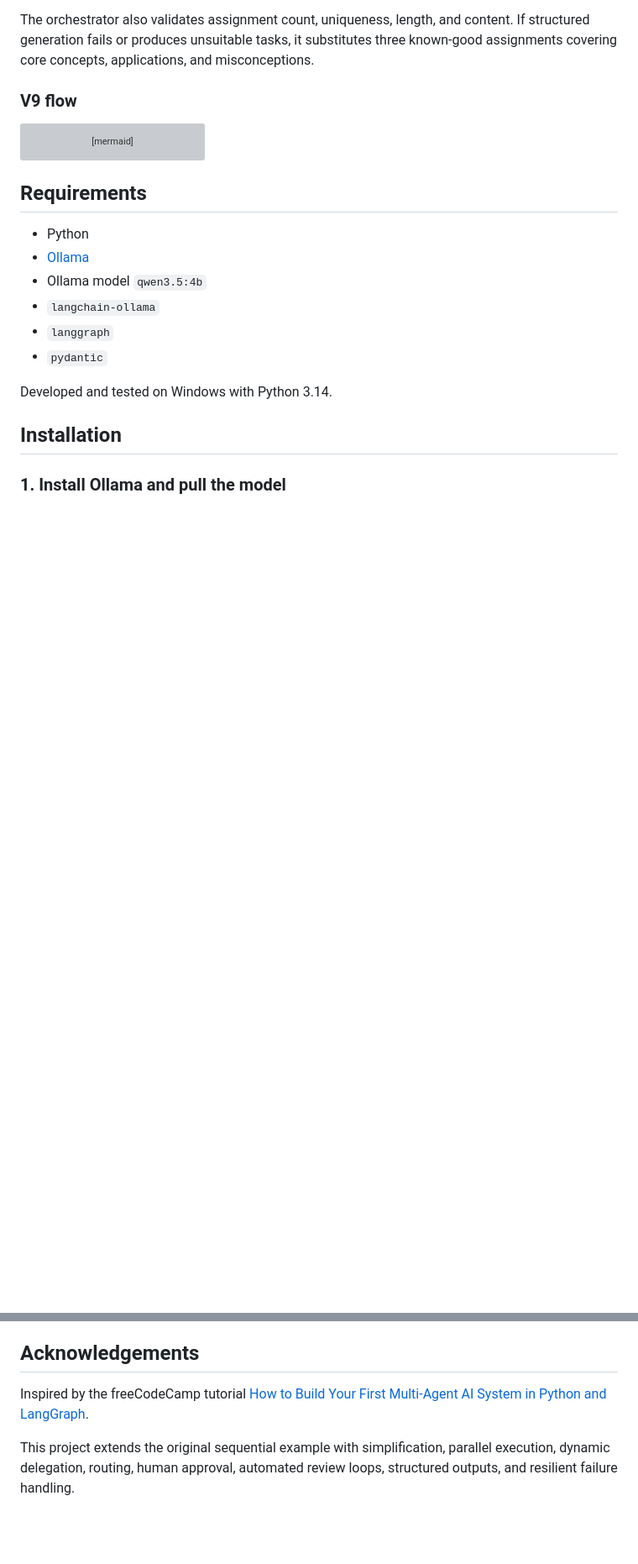
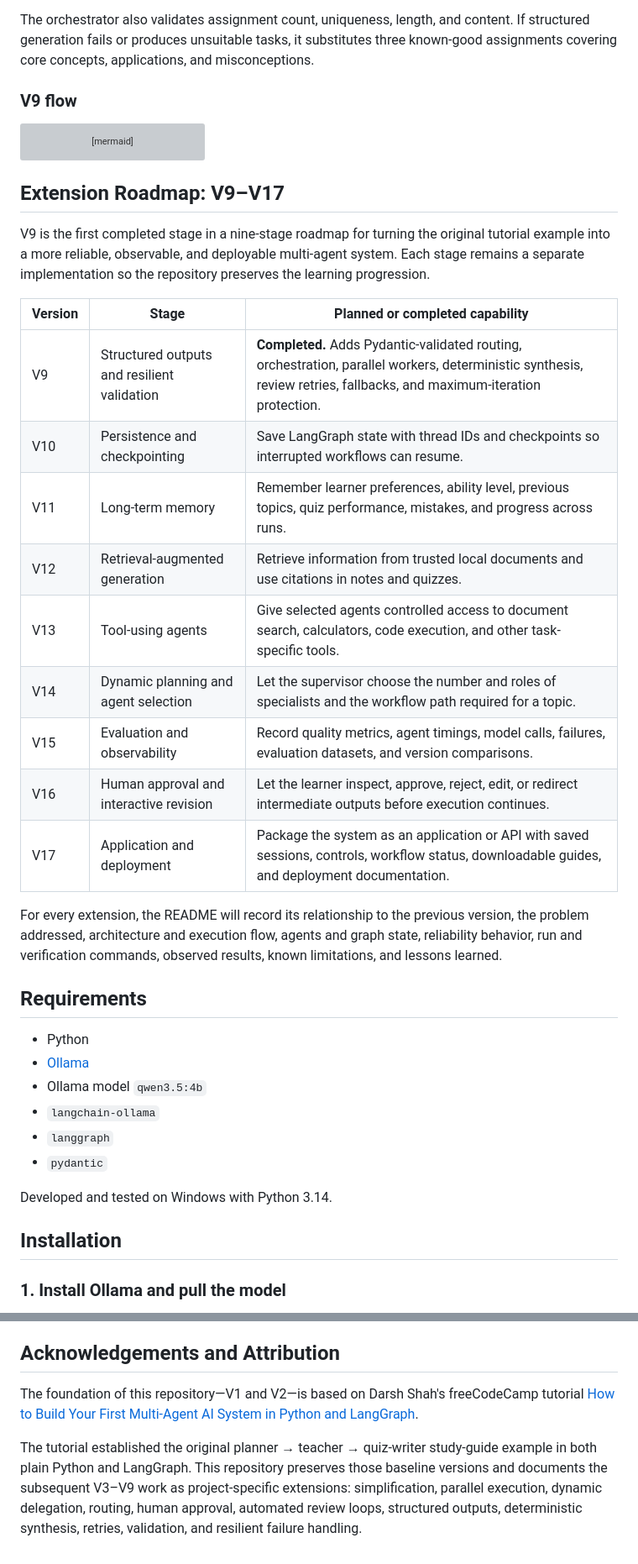
Before and after one commit to anne500/multi-agent-study-guide, a Markdown page: README.md, 2 parts joined by grey strips. Shown at 84% size. Drawn GitHub-style; blank space fills up the shorter version; grey boxes are pictures that could not be loaded.

Commit message:
Document project origins and extension roadmap

````diff
--- a/README.md
+++ b/README.md
@@ -57,6 +78,24 @@ flowchart TD
     I --> G
     G -->|max iterations| H
 ```
+
+## Extension Roadmap: V9–V17
+
+V9 is the first completed stage in a nine-stage roadmap for turning the original tutorial example into a more reliable, observable, and deployable multi-agent system. Each stage remains a separate implementation so the repository preserves the learning progression.
+
+| Version | Stage | Planned or completed capability |
+|---|---|---|
+| V9 | Structured outputs and resilient validation | **Completed.** Adds Pydantic-validated routing, orchestration, parallel workers, deterministic synthesis, review retries, fallbacks, and maximum-iteration protection. |
+| V10 | Persistence and checkpointing | Save LangGraph state with thread IDs and checkpoints so interrupted workflows can resume. |
+| V11 | Long-term memory | Remember learner preferences, ability level, previous topics, quiz performance, mistakes, and progress across runs. |
+| V12 | Retrieval-augmented generation | Retrieve information from trusted local documents and use citations in notes and quizzes. |
+| V13 | Tool-using agents | Give selected agents controlled access to document search, calculators, code execution, and other task-specific tools. |
+| V14 | Dynamic planning and agent selection | Let the supervisor choose the number and roles of specialists and the workflow path required for a topic. |
+| V15 | Evaluation and observability | Record quality metrics, agent timings, model calls, failures, evaluation datasets, and version comparisons. |
+| V16 | Human approval and interactive revision | Let the learner inspect, approve, reject, edit, or redirect intermediate outputs before execution continues. |
+| V17 | Application and deployment | Package the system as an application or API with saved sessions, controls, workflow status, downloadable guides, and deployment documentation. |
+
+For every extension, the README will record its relationship to the previous version, the problem addressed, architecture and execution flow, agents and graph state, reliability behavior, run and verification commands, observed results, known limitations, and lessons learned.
 
 ## Requirements
 
@@ -163,8 +202,8 @@ A full local run was also completed successfully. It generated and synthesized t
 - More agents do not automatically produce better results.
 - Local LLM output should still be checked for factual accuracy.
 
-## Acknowledgements
+## Acknowledgements and Attribution
 
-Inspired by the freeCodeCamp tutorial [How to Build Your First Multi-Agent AI System in Python and LangGraph](https://www.freecodecamp.org/news/how-to-build-your-first-multi-agent-ai-system-in-python-and-langgraph/).
+The foundation of this repository—V1 and V2—is based on Darsh Shah's freeCodeCamp tutorial [How to Build Your First Multi-Agent AI System in Python and LangGraph](https://www.freecodecamp.org/news/how-to-build-your-first-multi-agent-ai-system-in-python-and-langgraph/).
 
-This project extends the original sequential example with simplification, parallel execution, dynamic delegation, routing, human approval, automated review loops, structured outputs, and resilient failure handling.
+The tutorial established the original planner → teacher → quiz-writer study-guide example in both plain Python and LangGraph. This repository preserves those baseline versions and documents the subsequent V3–V9 work as project-specific extensions: simplification, parallel execution, dynamic delegation, routing, human approval, automated review loops, structured outputs, deterministic synthesis, retries, validation, and resilient failure handling.
````
Also changed, not shown: other parts of README.md (+21 -0 lines).
